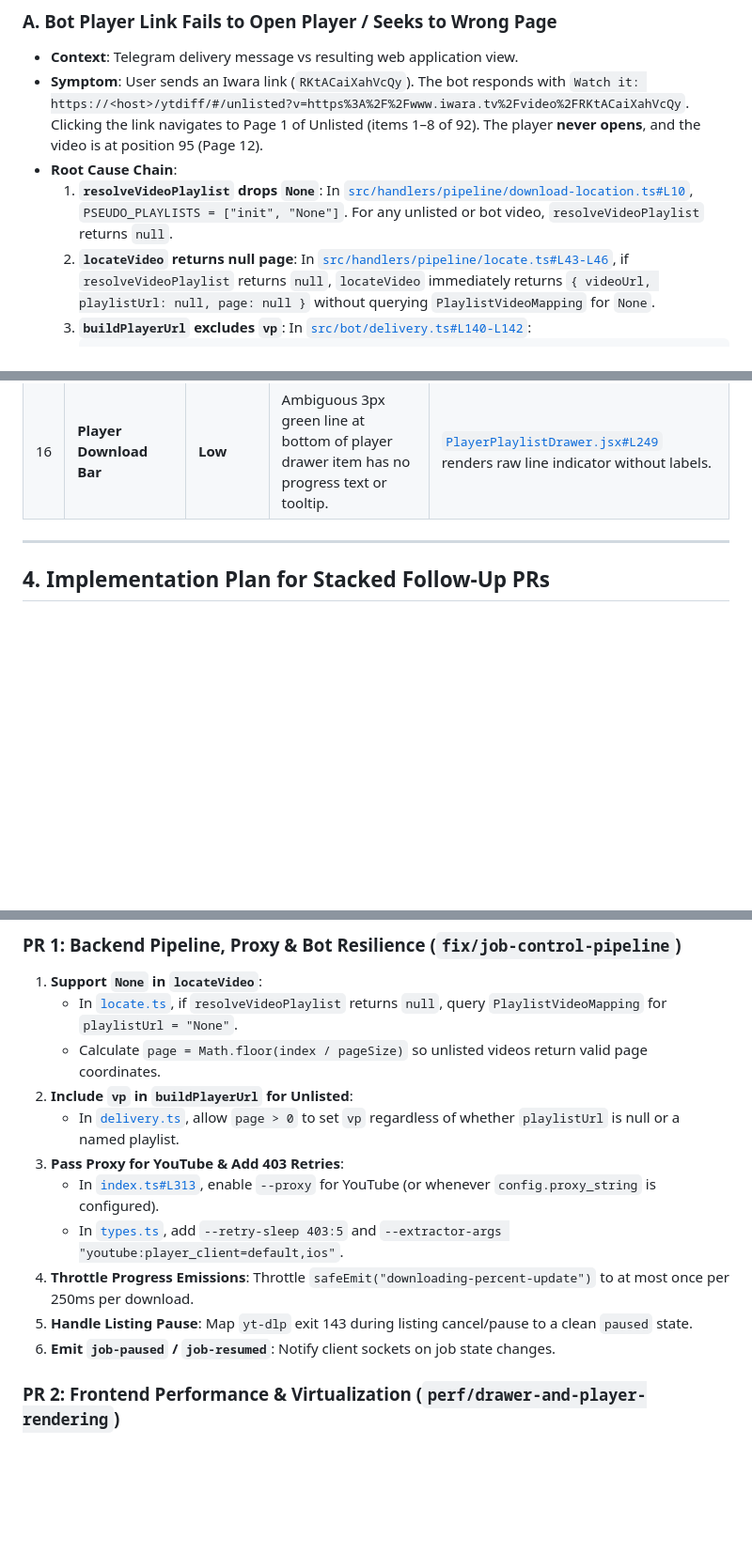
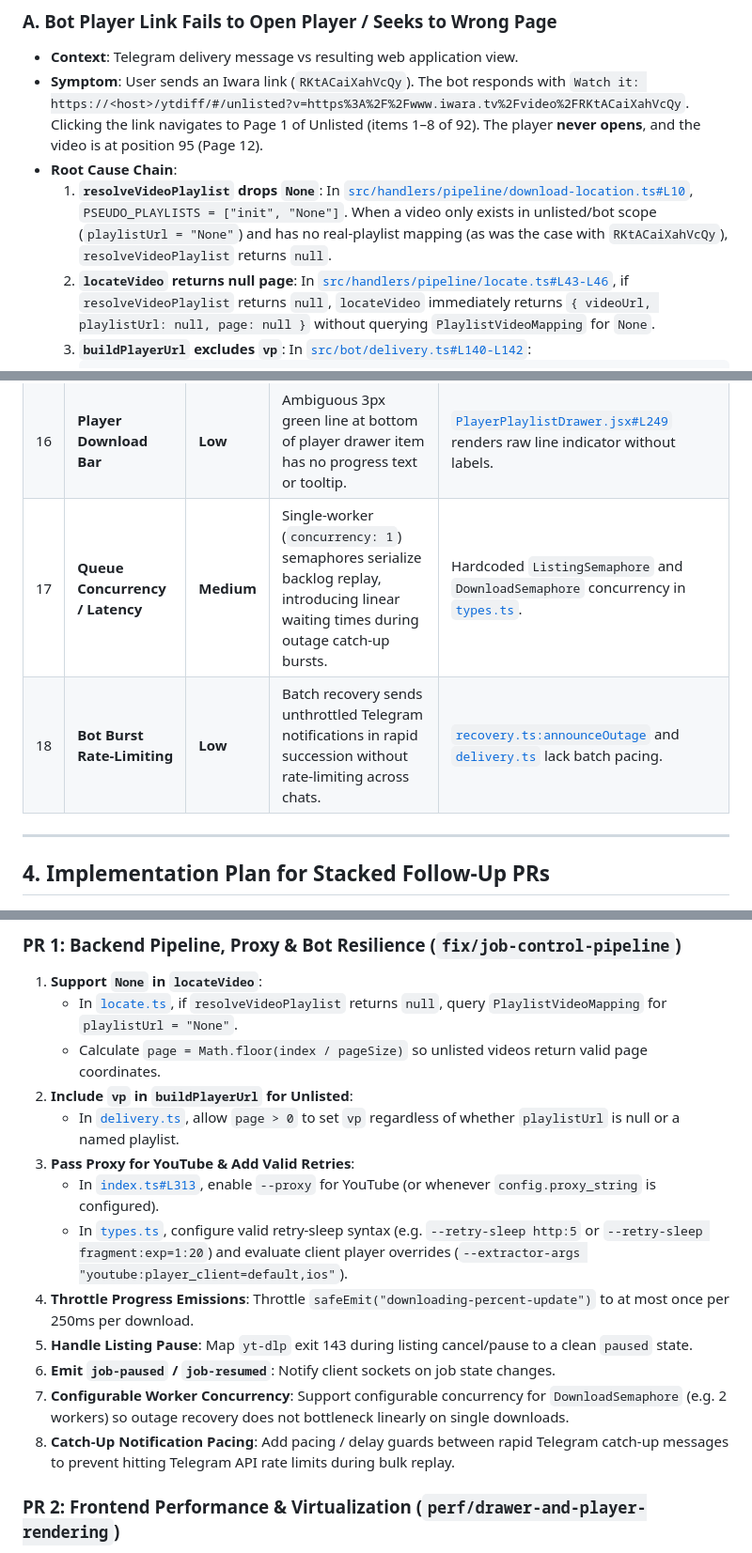
Before and after one commit to sagniKdas53/yt-diff, a Markdown page: docs/plans/download-manager-and-backlog-audit.md, 3 parts joined by grey strips. Shown at 94% size. Rendered like a GitHub page; blank space fills up the shorter version.

````diff
--- a/docs/plans/download-manager-and-backlog-audit.md
+++ b/docs/plans/download-manager-and-backlog-audit.md
@@ -69,7 +69,7 @@ The user reported that `vp=11` (`pq-32mjgDgc`) lags horribly, whereas `vp=12` (`
 - **Context**: Telegram delivery message vs resulting web application view.
 - **Symptom**: User sends an Iwara link (`RKtACaiXahVcQy`). The bot responds with `Watch it: https://<host>/ytdiff/#/unlisted?v=https%3A%2F%2Fwww.iwara.tv%2Fvideo%2FRKtACaiXahVcQy`. Clicking the link navigates to Page 1 of Unlisted (items 1–8 of 92). The player **never opens**, and the video is at position 95 (Page 12).
 - **Root Cause Chain**:
-  1. **`resolveVideoPlaylist` drops `None`**: In [`src/handlers/pipeline/download-location.ts#L10`](src/handlers/pipeline/download-location.ts#L10), `PSEUDO_PLAYLISTS = ["init", "None"]`. For any unlisted or bot video, `resolveVideoPlaylist` returns `null`.
+  1. **`resolveVideoPlaylist` drops `None`**: In [`src/handlers/pipeline/download-location.ts#L10`](src/handlers/pipeline/download-location.ts#L10), `PSEUDO_PLAYLISTS = ["init", "None"]`. When a video only exists in unlisted/bot scope (`playlistUrl = "None"`) and has no real-playlist mapping (as was the case with `RKtACaiXahVcQy`), `resolveVideoPlaylist` returns `null`.
   2. **`locateVideo` returns null page**: In [`src/handlers/pipeline/locate.ts#L43-L46`](src/handlers/pipeline/locate.ts#L43-L46), if `resolveVideoPlaylist` returns `null`, `locateVideo` immediately returns `{ videoUrl, playlistUrl: null, page: null }` without querying `PlaylistVideoMapping` for `None`.
   3. **`buildPlayerUrl` excludes `vp`**: In [`src/bot/delivery.ts#L140-L142`](src/bot/delivery.ts#L140-L142):
      ```typescript
@@ -147,6 +166,8 @@ The user reported that `vp=11` (`pq-32mjgDgc`) lags horribly, whereas `vp=12` (`
 | 14 | **Backend Job Control** | **Low** | Backend logs cancelled jobs as errors: `ERROR: Cancelled before it started`. | Cancelled queued jobs throw error in concurrency queue instead of clean cancellation log. |
 | 15 | **UI Copy** | **Low** | Resumed downloads show copy: `"Nothing downloaded yet — cancelling this one costs nothing"`. | [`JobDrawer.jsx#L171`](frontend/src/components/JobDrawer.jsx#L171) checks `queued` state without verifying `downloadedBytes > 0`. |
 | 16 | **Player Download Bar** | **Low** | Ambiguous 3px green line at bottom of player drawer item has no progress text or tooltip. | [`PlayerPlaylistDrawer.jsx#L249`](frontend/src/components/PlayerPlaylistDrawer.jsx#L249) renders raw line indicator without labels. |
+| 17 | **Queue Concurrency / Latency** | **Medium** | Single-worker (`concurrency: 1`) semaphores serialize backlog replay, introducing linear waiting times during outage catch-up bursts. | Hardcoded `ListingSemaphore` and `DownloadSemaphore` concurrency in [`types.ts`](src/handlers/pipeline/types.ts). |
+| 18 | **Bot Burst Rate-Limiting** | **Low** | Batch recovery sends unthrottled Telegram notifications in rapid succession without rate-limiting across chats. | [`recovery.ts:announceOutage`](src/bot/recovery.ts) and [`delivery.ts`](src/bot/delivery.ts) lack batch pacing. |
 
 ---
 
@@ -158,12 +179,14 @@ The user reported that `vp=11` (`pq-32mjgDgc`) lags horribly, whereas `vp=12` (`
    - Calculate `page = Math.floor(index / pageSize)` so unlisted videos return valid page coordinates.
 2. **Include `vp` in `buildPlayerUrl` for Unlisted**:
    - In [`delivery.ts`](src/bot/delivery.ts), allow `page > 0` to set `vp` regardless of whether `playlistUrl` is null or a named playlist.
-3. **Pass Proxy for YouTube & Add 403 Retries**:
+3. **Pass Proxy for YouTube & Add Valid Retries**:
    - In [`index.ts#L313`](index.ts#L313), enable `--proxy` for YouTube (or whenever `config.proxy_string` is configured).
-   - In [`types.ts`](src/handlers/pipeline/types.ts), add `--retry-sleep 403:5` and `--extractor-args "youtube:player_client=default,ios"`.
+   - In [`types.ts`](src/handlers/pipeline/types.ts), configure valid retry-sleep syntax (e.g. `--retry-sleep http:5` or `--retry-sleep fragment:exp=1:20`) and evaluate client player overrides (`--extractor-args "youtube:player_client=default,ios"`).
 4. **Throttle Progress Emissions**: Throttle `safeEmit("downloading-percent-update")` to at most once per 250ms per download.
 5. **Handle Listing Pause**: Map `yt-dlp` exit 143 during listing cancel/pause to a clean `paused` state.
 6. **Emit `job-paused` / `job-resumed`**: Notify client sockets on job state changes.
+7. **Configurable Worker Concurrency**: Support configurable concurrency for `DownloadSemaphore` (e.g. 2 workers) so outage recovery does not bottleneck linearly on single downloads.
+8. **Catch-Up Notification Pacing**: Add pacing / delay guards between rapid Telegram catch-up messages to prevent hitting Telegram API rate limits during bulk replay.
 
 ### PR 2: Frontend Performance & Virtualization (`perf/drawer-and-player-rendering`)
 1. **Eliminate Backdrop Blur**: In [`PlayerPlaylistDrawer.jsx`](frontend/src/components/PlayerPlaylistDrawer.jsx), replace `backdropFilter: "blur(8px)"` with solid `rgba(18, 18, 18, 0.95)`.
````
Also changed, not shown: other parts of docs/plans/download-manager-and-backlog-audit.md (+20 -1 lines).
